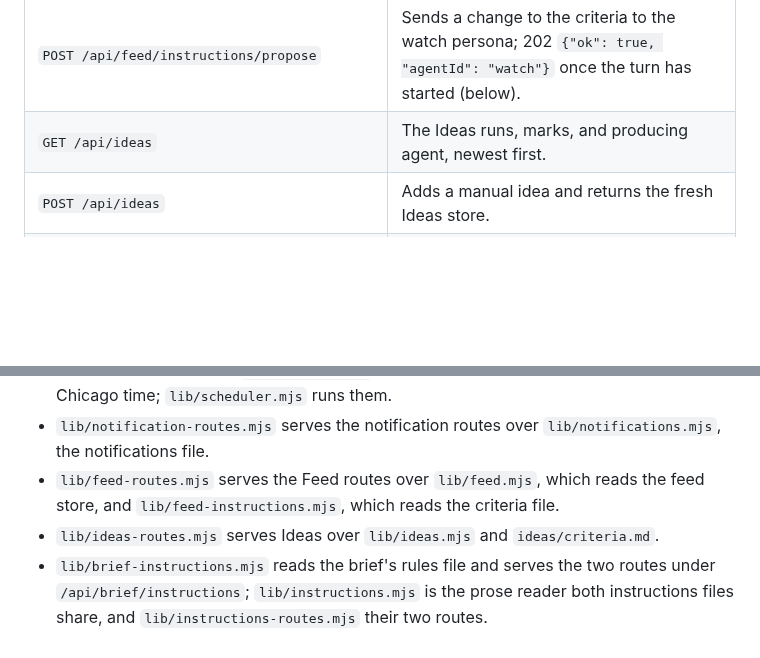
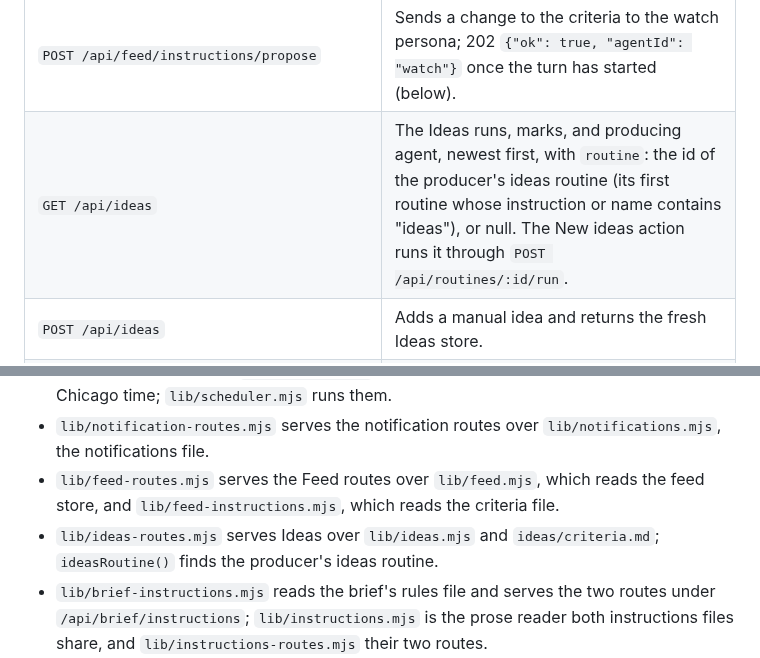
Before and after one commit to hunterphillips/personal-assistant, a Markdown page: dashboard/app/README.md, 2 parts joined by grey strips. GitHub-like rendering; blank space fills up the shorter version.

Commit message:
Ideas: the skill writes five ideas a run, and the docs name routine and New ideas

```diff
--- a/dashboard/app/README.md
+++ b/dashboard/app/README.md
@@ -62,7 +62,7 @@ Operations are in [docs/operations.md](docs/operations.md).
 | `POST /api/feed/discuss` | Sends one feed item to the watch persona; 202 `{"ok": true, "agentId": "watch"}` once the turn has started (below). |
 | `GET /api/feed/instructions` | The feed's criteria file, read as prose (below). |
 | `POST /api/feed/instructions/propose` | Sends a change to the criteria to the watch persona; 202 `{"ok": true, "agentId": "watch"}` once the turn has started (below). |
-| `GET /api/ideas` | The Ideas runs, marks, and producing agent, newest first. |
+| `GET /api/ideas` | The Ideas runs, marks, and producing agent, newest first, with `routine`: the id of the producer's ideas routine (its first routine whose instruction or name contains "ideas"), or null. The New ideas action runs it through `POST /api/routines/:id/run`. |
 | `POST /api/ideas` | Adds a manual idea and returns the fresh Ideas store. |
 | `POST /api/ideas/dismiss` | Dismisses an idea and returns the fresh Ideas store. |
 | `POST /api/ideas/start` | Starts the pinned agent on an idea, marks it taken, and returns the fresh Ideas store. |
@@ -93,7 +93,7 @@ what `lib/app.mjs` expects from it.
 - `lib/routine-routes.mjs` serves the routine routes over `lib/routines.mjs`, the routine files and their runs logs, and `lib/schedule.mjs`, the cron subset and its occurrences in Chicago time; `lib/scheduler.mjs` runs them.
 - `lib/notification-routes.mjs` serves the notification routes over `lib/notifications.mjs`, the notifications file.
 - `lib/feed-routes.mjs` serves the Feed routes over `lib/feed.mjs`, which reads the feed store, and `lib/feed-instructions.mjs`, which reads the criteria file.
-- `lib/ideas-routes.mjs` serves Ideas over `lib/ideas.mjs` and `ideas/criteria.md`.
+- `lib/ideas-routes.mjs` serves Ideas over `lib/ideas.mjs` and `ideas/criteria.md`; `ideasRoutine()` finds the producer's ideas routine.
 - `lib/brief-instructions.mjs` reads the brief's rules file and serves the two routes under `/api/brief/instructions`; `lib/instructions.mjs` is the prose reader both instructions files share, and `lib/instructions-routes.mjs` their two routes.
 - `lib/events.mjs` serves `/api/events` and closes the streams at shutdown.
 - `lib/http.mjs` holds the response, error, and request-body helpers the route modules share.
```
Also changed, not shown: 2 other files.
